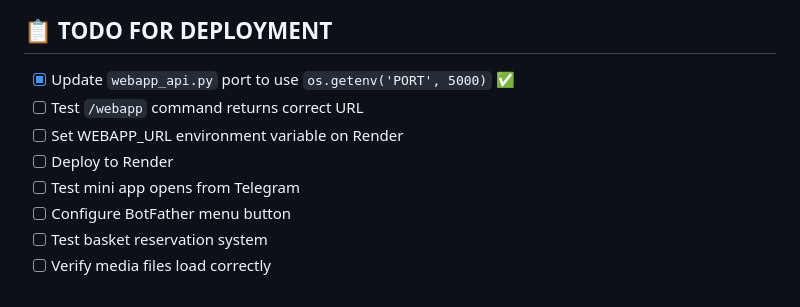
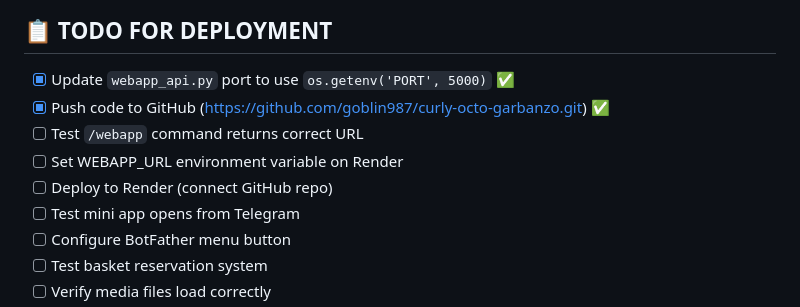
Before and after one commit to goblin987/curly-octo-garbanzo, a Markdown page: MINI_APP_TRACKER.md, the part around the change. Rendered like a GitHub page.

Commit message:
Update tracker: GitHub push completed

```diff
--- a/MINI_APP_TRACKER.md
+++ b/MINI_APP_TRACKER.md
@@ -72,9 +72,10 @@ PORT=10000  # Render default
 ## 📋 TODO FOR DEPLOYMENT
 
 - [x] Update `webapp_api.py` port to use `os.getenv('PORT', 5000)` ✅
+- [x] Push code to GitHub (https://github.com/goblin987/curly-octo-garbanzo.git) ✅
 - [ ] Test `/webapp` command returns correct URL
 - [ ] Set WEBAPP_URL environment variable on Render
-- [ ] Deploy to Render
+- [ ] Deploy to Render (connect GitHub repo)
 - [ ] Test mini app opens from Telegram
 - [ ] Configure BotFather menu button
 - [ ] Test basket reservation system
```
